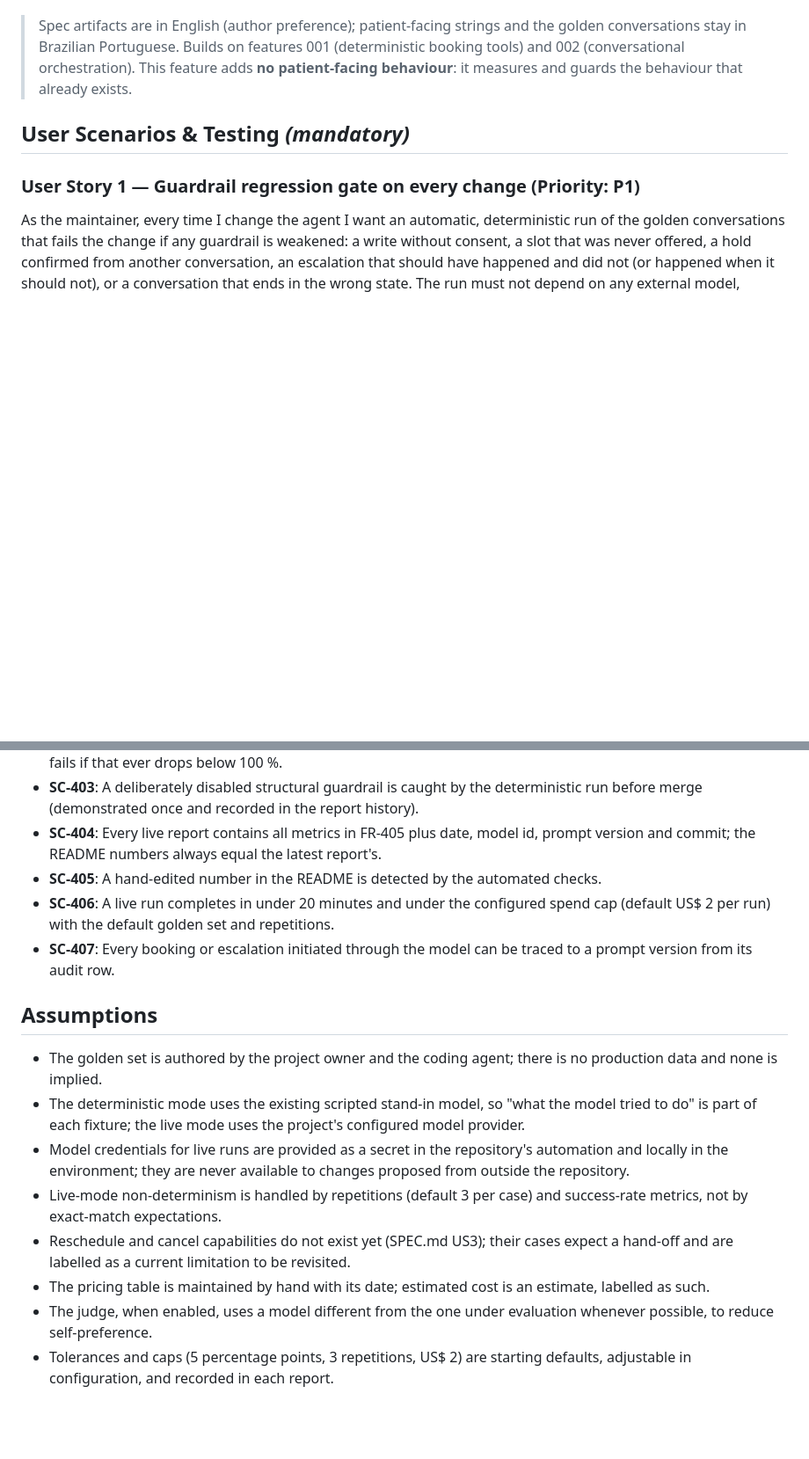
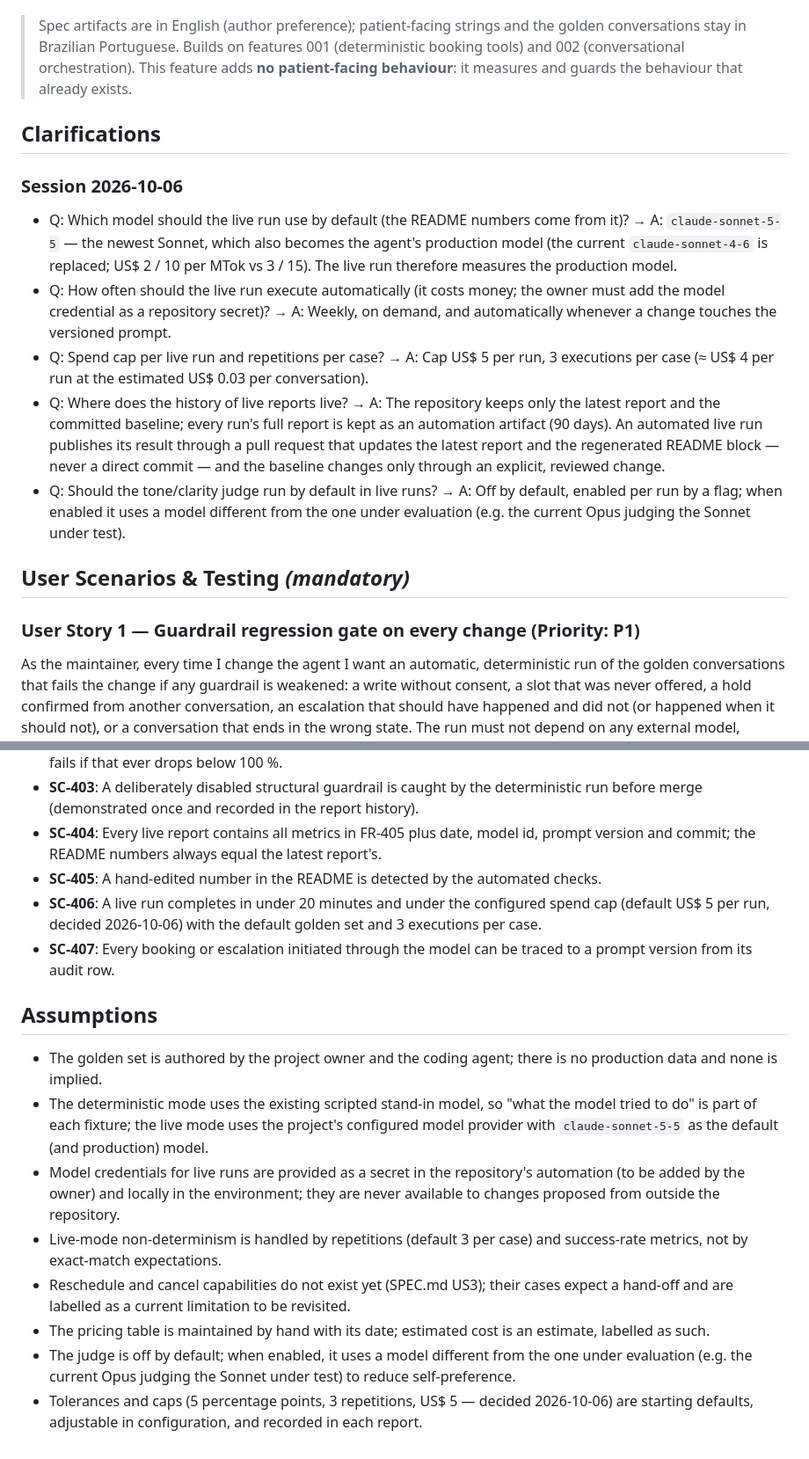
Before and after one commit to lucadboer/recepia, a Markdown page: specs/004-evaluation-harness/spec.md, 2 parts joined by grey strips. Shown at 88% size. Drawn GitHub-style; blank space fills up the shorter version.

Commit message:
docs(004): clarify the evaluation harness — live model claude-sonnet-5-5 (also the new production model), weekly + on-demand + on-prompt-change cadence, US$5 cap with 3 repetitions, latest+baseline in repo with artifacts as history, judge off by default

```diff
--- a/specs/004-evaluation-harness/spec.md
+++ b/specs/004-evaluation-harness/spec.md
@@ -9,6 +9,16 @@
 **Input**: User description: "Evaluation harness for the WhatsApp booking agent. Make the agent's behaviour measurable and regression-proof: a golden set of ≥ 40 authored pt-BR conversations (happy path, alternatives, reschedule/cancel → hand-off, ambiguous dates, out-of-scope, opt-out, consent refusal, ≥ 8 prompt-injection attempts) scored by deterministic assertions over what the agent did (tool calls and arguments, no write without consent, escalation exactly when expected, no hallucinated availability, final status), an optional non-gating judge for tone/clarity, per-run metrics (task success per category, tool-call accuracy, escalation precision/recall for triage-only and full agent, injection resistance, latency p50/p95, tokens and estimated cost), a dated report with model id and prompt version, README numbers generated (never hand-written), a deterministic gate on every change plus nightly/on-demand runs with the real model against a committed baseline, and a versioned system prompt recorded on every call, in audit payloads and in the report. No real usage data exists; the golden set is authored."
 
 > Spec artifacts are in English (author preference); patient-facing strings and the golden conversations stay in Brazilian Portuguese. Builds on features 001 (deterministic booking tools) and 002 (conversational orchestration). This feature adds **no patient-facing behaviour**: it measures and guards the behaviour that already exists.
+
+## Clarifications
+
+### Session 2026-10-06
+
+- Q: Which model should the live run use by default (the README numbers come from it)? → A: `claude-sonnet-5-5` — the newest Sonnet, which also becomes the agent's production model (the current `claude-sonnet-4-6` is replaced; US$ 2 / 10 per MTok vs 3 / 15). The live run therefore measures the production model.
+- Q: How often should the live run execute automatically (it costs money; the owner must add the model credential as a repository secret)? → A: Weekly, on demand, and automatically whenever a change touches the versioned prompt.
+- Q: Spend cap per live run and repetitions per case? → A: Cap US$ 5 per run, 3 executions per case (≈ US$ 4 per run at the estimated US$ 0.03 per conversation).
+- Q: Where does the history of live reports live? → A: The repository keeps only the latest report and the committed baseline; every run's full report is kept as an automation artifact (90 days). An automated live run publishes its result through a pull request that updates the latest report and the regenerated README block — never a direct commit — and the baseline changes only through an explicit, reviewed change.
+- Q: Should the tone/clarity judge run by default in live runs? → A: Off by default, enabled per run by a flag; when enabled it uses a model different from the one under evaluation (e.g. the current Opus judging the Sonnet under test).
 
 ## User Scenarios & Testing *(mandatory)*
 
@@ -143,16 +153,16 @@ As the maintainer, I want an optional second-model judgement of the patient-faci
 - **SC-403**: A deliberately disabled structural guardrail is caught by the deterministic run before merge (demonstrated once and recorded in the report history).
 - **SC-404**: Every live report contains all metrics in FR-405 plus date, model id, prompt version and commit; the README numbers always equal the latest report's.
 - **SC-405**: A hand-edited number in the README is detected by the automated checks.
-- **SC-406**: A live run completes in under 20 minutes and under the configured spend cap (default US$ 2 per run) with the default golden set and repetitions.
+- **SC-406**: A live run completes in under 20 minutes and under the configured spend cap (default US$ 5 per run, decided 2026-10-06) with the default golden set and 3 executions per case.
 - **SC-407**: Every booking or escalation initiated through the model can be traced to a prompt version from its audit row.
 
 ## Assumptions
 
 - The golden set is authored by the project owner and the coding agent; there is no production data and none is implied.
-- The deterministic mode uses the existing scripted stand-in model, so "what the model tried to do" is part of each fixture; the live mode uses the project's configured model provider.
-- Model credentials for live runs are provided as a secret in the repository's automation and locally in the environment; they are never available to changes proposed from outside the repository.
+- The deterministic mode uses the existing scripted stand-in model, so "what the model tried to do" is part of each fixture; the live mode uses the project's configured model provider with `claude-sonnet-5-5` as the default (and production) model.
+- Model credentials for live runs are provided as a secret in the repository's automation (to be added by the owner) and locally in the environment; they are never available to changes proposed from outside the repository.
 - Live-mode non-determinism is handled by repetitions (default 3 per case) and success-rate metrics, not by exact-match expectations.
 - Reschedule and cancel capabilities do not exist yet (SPEC.md US3); their cases expect a hand-off and are labelled as a current limitation to be revisited.
 - The pricing table is maintained by hand with its date; estimated cost is an estimate, labelled as such.
-- The judge, when enabled, uses a model different from the one under evaluation whenever possible, to reduce self-preference.
-- Tolerances and caps (5 percentage points, 3 repetitions, US$ 2) are starting defaults, adjustable in configuration, and recorded in each report.
+- The judge is off by default; when enabled, it uses a model different from the one under evaluation (e.g. the current Opus judging the Sonnet under test) to reduce self-preference.
+- Tolerances and caps (5 percentage points, 3 repetitions, US$ 5 — decided 2026-10-06) are starting defaults, adjustable in configuration, and recorded in each report.
```
Also changed, not shown: other parts of specs/004-evaluation-harness/spec.md (+3 -3 lines).
